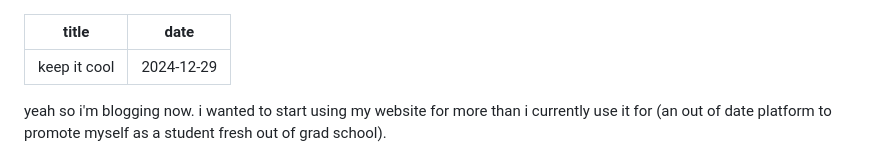
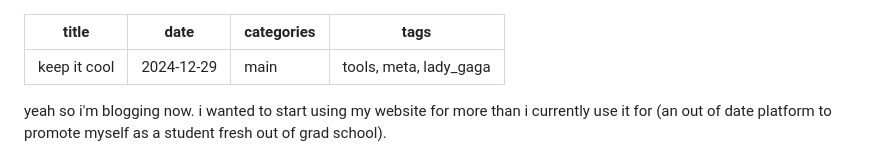
Before and after one commit to JustinShillingford/dot-com, a Markdown page: _posts/keep it cool.md, the part around the change. GitHub-like rendering.

```diff
--- a/_posts/keep it cool.md
+++ b/_posts/keep it cool.md
@@ -1,6 +1,8 @@
 ---
 title: keep it cool
 date: 2024-12-29
+categories: main
+tags: tools, meta, lady_gaga
 ---
 yeah so i'm blogging now. i wanted to start using my website for more than i currently use it for (an out of date platform to promote myself as a student fresh out of grad school).
 
```
Also changed, not shown: _posts/test post.md (added, +8 -0 lines).
